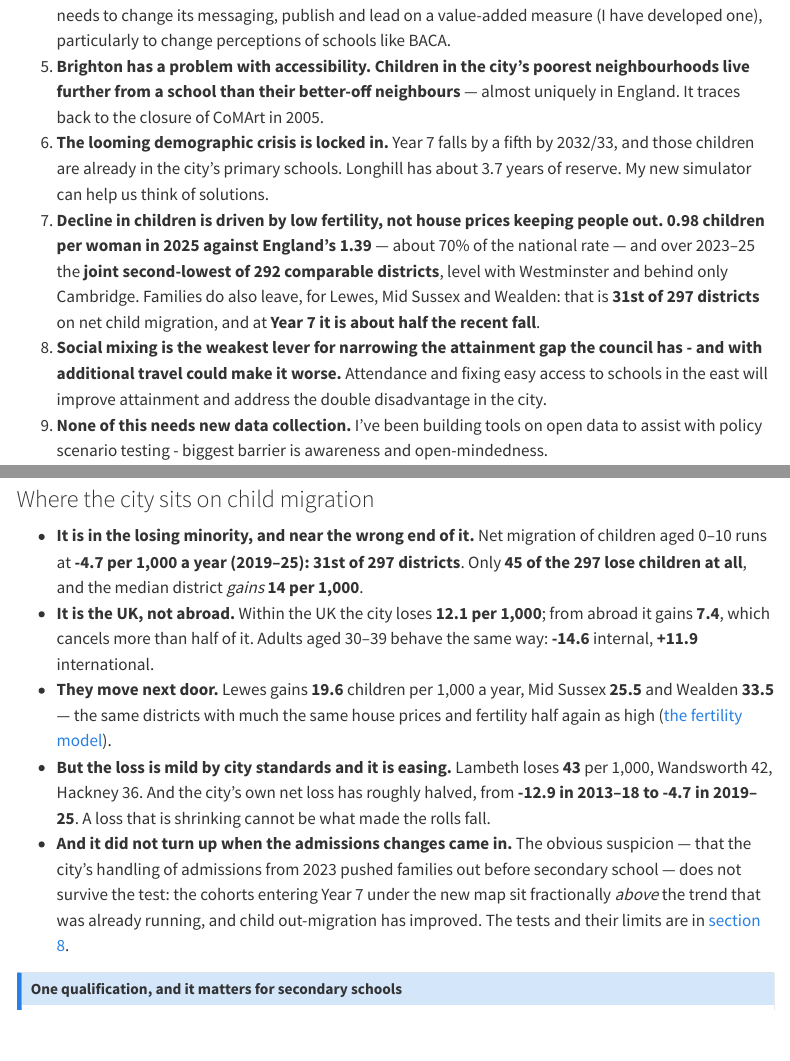
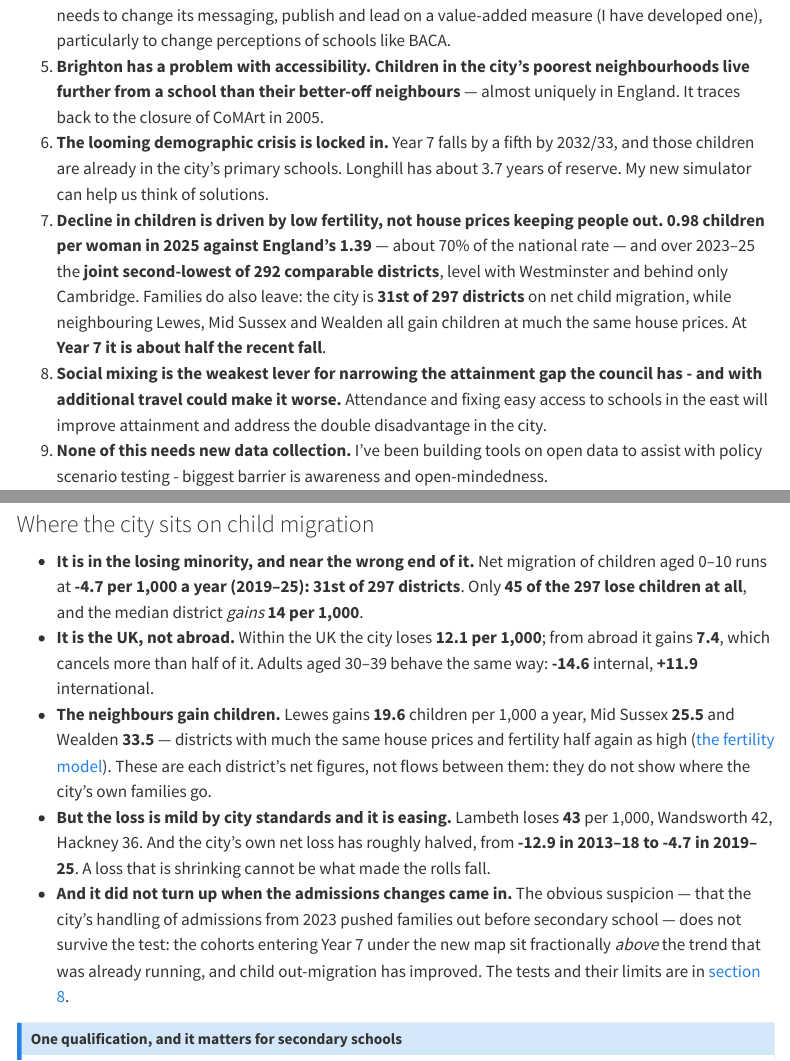
Before and after one commit to adamdennett/school_value_added, a Quarto document (key_facts.qmd): the page in a window 1100 px wide, from 810 px down, and a second part further down, joined at a grey line. Rendered offline with R 4.5, knitr and Pandoc in place of Quarto, with nearby package versions; menus at the side of the page are left out.

Commit message:
Soften the child-migration wording: neighbours gain children, but net figures don't show where the city's families go
Co-Authored-By: Claude Opus 5.5 <noreply@anthropic.com>

```diff
--- a/key_facts.qmd
+++ b/key_facts.qmd
@@ -44,9 +44,10 @@
    people out.** **0.98 children per woman in 2025 against England's 1.39** ---
    about 70% of the national rate --- and over 2023--25 the **joint
    second-lowest of 292 comparable districts**, level with Westminster and
-   behind only Cambridge. Families do also leave, for Lewes, Mid Sussex and
-   Wealden: that is **31st of 297 districts** on net child migration, and at
-   **Year 7 it is about half the recent fall**.
+   behind only Cambridge. Families do also leave: the city is **31st of 297
+   districts** on net child migration, while neighbouring Lewes, Mid Sussex and
+   Wealden all gain children at much the same house prices. At **Year 7 it is
+   about half the recent fall**.
 8. **Social mixing is the weakest lever for narrowing the attainment gap the council has - and with additional travel could make it worse.** Attendance and fixing easy access to schools in the east will improve attainment and address the double disadvantage in the city.
 9. **None of this needs new data collection.** I've been building tools on open data to assist with policy scenario testing - biggest barrier is awareness and open-mindedness.
 
@@ -657,10 +658,12 @@
 - **It is the UK, not abroad.** Within the UK the city loses **12.1 per 1,000**;
   from abroad it gains **7.4**, which cancels more than half of it. Adults aged
   30--39 behave the same way: **-14.6** internal, **+11.9** international.
-- **They move next door.** Lewes gains **19.6** children per 1,000 a year, Mid
-  Sussex **25.5** and Wealden **33.5** --- the same districts with much the same
-  house prices and fertility half again as high
-  ([the fertility model](#sec-fertility)).
+- **The neighbours gain children.** Lewes gains **19.6** children per 1,000 a
+  year, Mid Sussex **25.5** and Wealden **33.5** --- districts with much the
+  same house prices and fertility half again as high
+  ([the fertility model](#sec-fertility)). These are each district's net
+  figures, not flows between them: they do not show where the city's own
+  families go.
 - **But the loss is mild by city standards and it is easing.** Lambeth loses
   **43** per 1,000, Wandsworth 42, Hackney 36. And the city's own net loss has
   roughly halved, from **-12.9 in 2013--18 to -4.7 in 2019--25**. A loss that is
```
Also changed, not shown: in_brief.qmd (+2 -2 lines), in_brief_slides.qmd (+6 -6 lines), writeup/mp_briefing_nov_2026.md (+3 -2 lines), docs/search.json, 3 other files.
